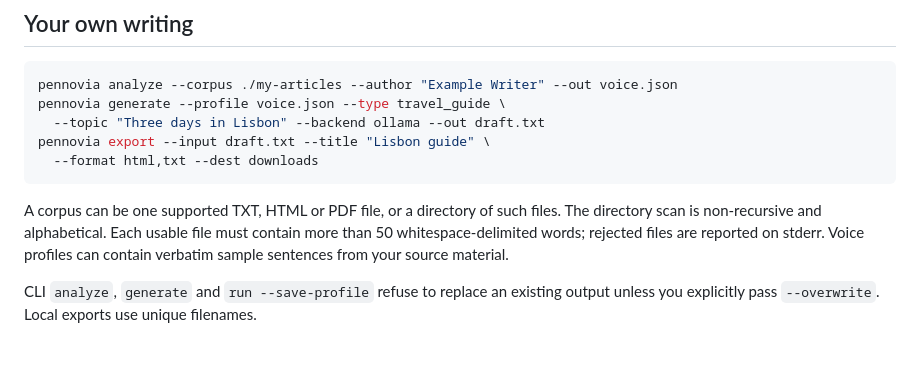
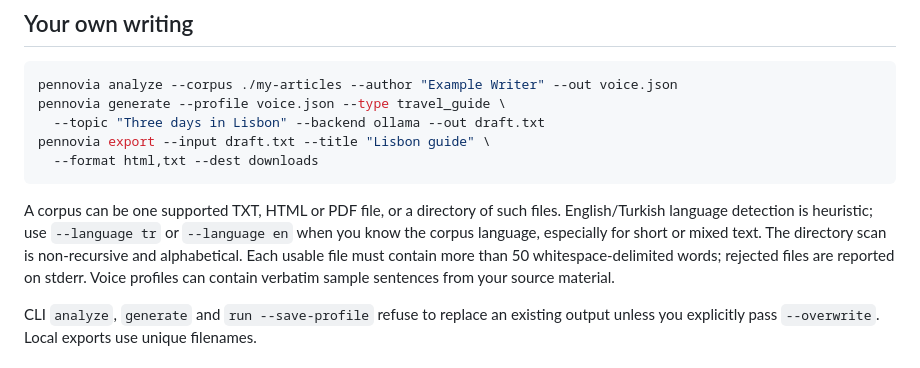
Before and after one commit to yoldaolmak/YOOS-APP, a Markdown page: docs/CONFIGURATION.md, the part around the change. Rendered like a GitHub page.

Commit message:
docs: clarify corpus language choice

````diff
--- a/docs/CONFIGURATION.md
+++ b/docs/CONFIGURATION.md
@@ -26,7 +26,7 @@ pennovia export --input draft.txt --title "Lisbon guide" \
   --format html,txt --dest downloads
 ```
 
-A corpus can be one supported TXT, HTML or PDF file, or a directory of such files. The directory scan is non-recursive and alphabetical. Each usable file must contain more than 50 whitespace-delimited words; rejected files are reported on stderr. Voice profiles can contain verbatim sample sentences from your source material.
+A corpus can be one supported TXT, HTML or PDF file, or a directory of such files. English/Turkish language detection is heuristic; use `--language tr` or `--language en` when you know the corpus language, especially for short or mixed text. The directory scan is non-recursive and alphabetical. Each usable file must contain more than 50 whitespace-delimited words; rejected files are reported on stderr. Voice profiles can contain verbatim sample sentences from your source material.
 
 CLI `analyze`, `generate` and `run --save-profile` refuse to replace an existing output unless you explicitly pass `--overwrite`. Local exports use unique filenames.
 
````
